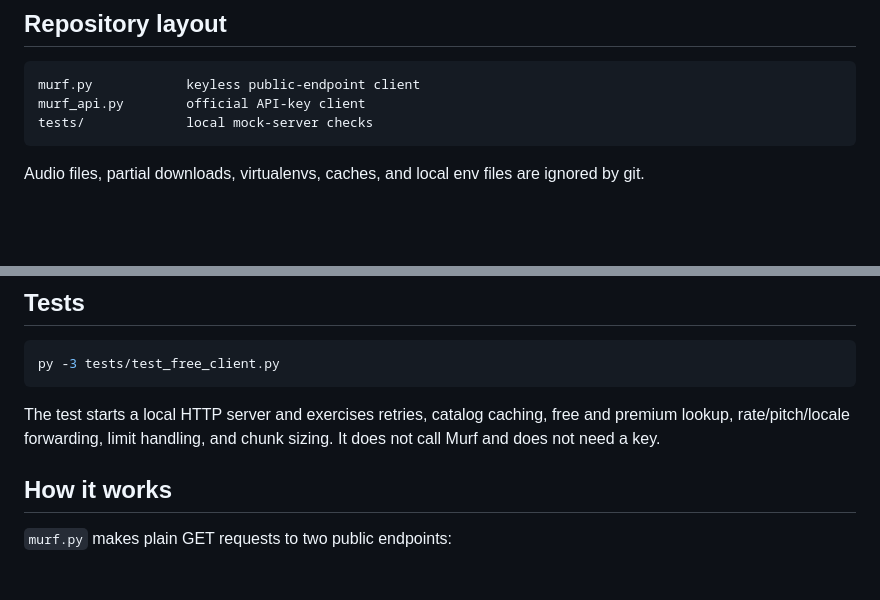
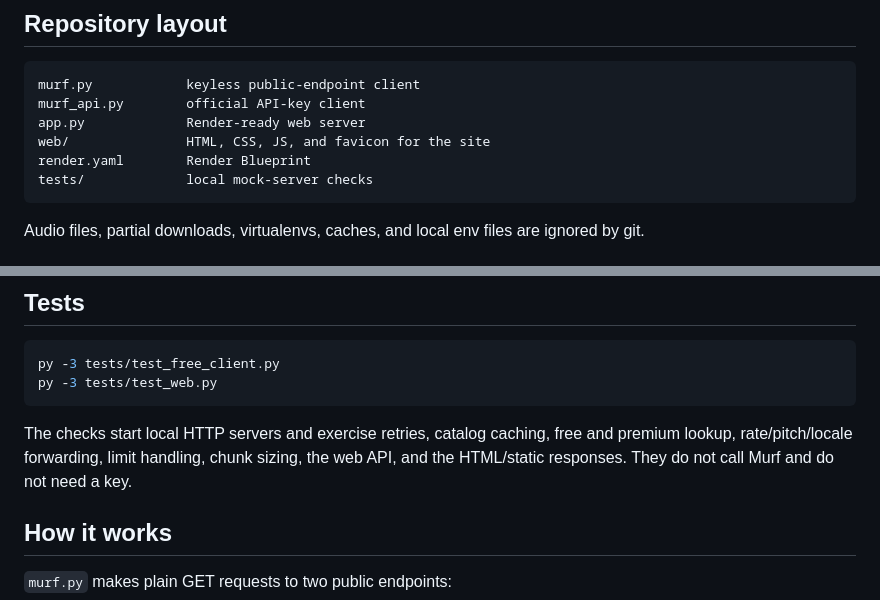
Before and after one commit to thedino0/murf-ai, a Markdown page: README.md, 2 parts joined by grey strips. Rendered like a GitHub page; blank space fills up the shorter version.

````diff
--- a/README.md
+++ b/README.md
@@ -53,6 +104,9 @@ as `V016093953653282U4`, or an unambiguous display name. The default voice is
 ```text
 murf.py            keyless public-endpoint client
 murf_api.py        official API-key client
+app.py             Render-ready web server
+web/               HTML, CSS, JS, and favicon for the site
+render.yaml        Render Blueprint
 tests/             local mock-server checks
 ```
 
@@ -132,11 +186,13 @@ Keep the key in the environment, not in a tracked file.
 
 ```powershell
 py -3 tests/test_free_client.py
+py -3 tests/test_web.py
 ```
 
-The test starts a local HTTP server and exercises retries, catalog caching,
-free and premium lookup, rate/pitch/locale forwarding, limit handling, and
-chunk sizing. It does not call Murf and does not need a key.
+The checks start local HTTP servers and exercise retries, catalog caching,
+free and premium lookup, rate/pitch/locale forwarding, limit handling, chunk
+sizing, the web API, and the HTML/static responses. They do not call Murf and
+do not need a key.
 
 ## How it works
 
````
Also changed, not shown: other parts of README.md (+53 -2 lines).
